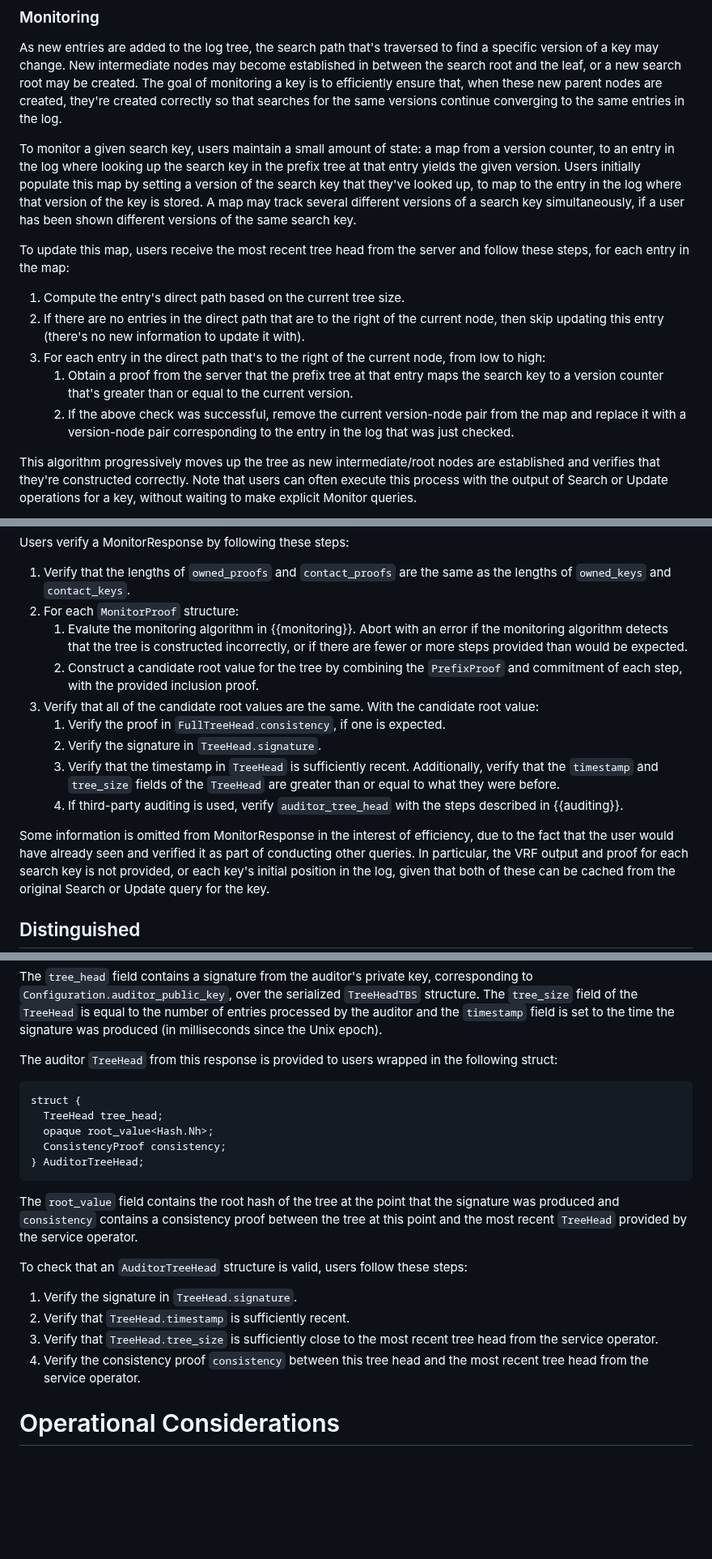
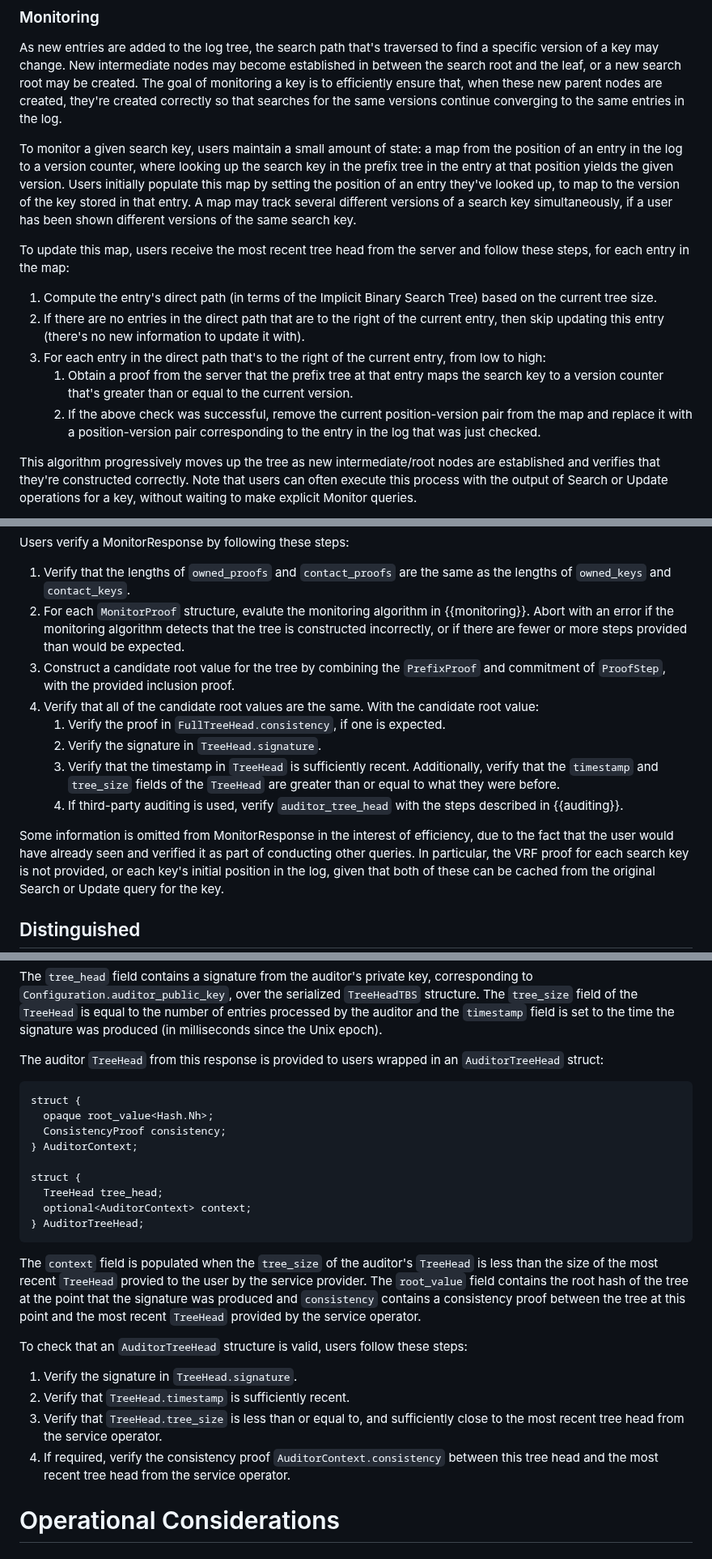
Before and after one commit to Bren2010/draft-key-transparency, a Markdown page: draft-mcmillion-key-transparency.md, 3 parts joined by grey strips. Shown at 81% size. Rendered like a GitHub page; blank space fills up the shorter version.

Commit message:
Update to follow changes in implementation.

```diff
--- a/draft-mcmillion-key-transparency.md
+++ b/draft-mcmillion-key-transparency.md
@@ -498,28 +498,29 @@ nodes are created, they're created correctly so that searches for the same
 versions continue converging to the same entries in the log.
 
 To monitor a given search key, users maintain a small amount of state: a map
-from a version counter, to an entry in the log where looking up the search key
-in the prefix tree at that entry yields the given version. Users initially
-populate this map by setting a version of the search key that they've looked up,
-to map to the entry in the log where that version of the key is stored. A map
+from the position of an entry in the log to a version counter, where looking up
+the search key in the prefix tree in the entry at that position yields the given
+version. Users initially populate this map by setting the position of an entry
+they've looked up, to map to the version of the key stored in that entry. A map
 may track several different versions of a search key simultaneously, if a user
 has been shown different versions of the same search key.
 
 To update this map, users receive the most recent tree head from the server and
 follow these steps, for each entry in the map:
 
-1. Compute the entry's direct path based on the current tree size.
+1. Compute the entry's direct path (in terms of the Implicit Binary Search Tree)
+   based on the current tree size.
 2. If there are no entries in the direct path that are to the right of the
-   current node, then skip updating this entry (there's no new information to
+   current entry, then skip updating this entry (there's no new information to
    update it with).
-3. For each entry in the direct path that's to the right of the current node,
+3. For each entry in the direct path that's to the right of the current entry,
    from low to high:
    1. Obtain a proof from the server that the prefix tree at that entry maps the
       search key to a version counter that's greater than or equal to the
       current version.
-   2. If the above check was successful, remove the current version-node pair
-      from the map and replace it with a version-node pair corresponding to the
-      entry in the log that was just checked.
+   2. If the above check was successful, remove the current position-version pair
+      from the map and replace it with a position-version pair corresponding to
+      the entry in the log that was just checked.
 
 This algorithm progressively moves up the tree as new intermediate/root nodes
 are established and verifies that they're constructed correctly. Note that users
@@ -1159,14 +1151,14 @@ Users verify a MonitorResponse by following these steps:
 
 1. Verify that the lengths of `owned_proofs` and `contact_proofs` are the same
    as the lengths of `owned_keys` and `contact_keys`.
-2. For each `MonitorProof` structure:
-   1. Evalute the monitoring algorithm in {{monitoring}}. Abort with an error if
-      the monitoring algorithm detects that the tree is constructed incorrectly,
-      or if there are fewer or more steps provided than would be expected.
-   2. Construct a candidate root value for the tree by combining the
-      `PrefixProof` and commitment of each step, with the provided inclusion
-      proof.
-3. Verify that all of the candidate root values are the same. With the candidate
+2. For each `MonitorProof` structure, evalute the monitoring algorithm in
+   {{monitoring}}. Abort with an error if the monitoring algorithm detects that
+   the tree is constructed incorrectly, or if there are fewer or more steps
+   provided than would be expected.
+3. Construct a candidate root value for the tree by combining the
+   `PrefixProof` and commitment of `ProofStep`, with the provided inclusion
+   proof.
+4. Verify that all of the candidate root values are the same. With the candidate
    root value:
    1. Verify the proof in `FullTreeHead.consistency`, if one is expected.
    2. Verify the signature in `TreeHead.signature`.
@@ -1178,7 +1170,7 @@ Users verify a MonitorResponse by following these steps:
 
 Some information is omitted from MonitorResponse in the interest of efficiency,
 due to the fact that the user would have already seen and verified it as part of
-conducting other queries. In particular, the VRF output and proof for each
+conducting other queries. In particular, the VRF proof for each
 search key is not provided, or each key's initial position in the log, given
 that both of these can be cached from the original Search or Update query for
 the key.
@@ -1322,30 +1314,36 @@ corresponding to `Configuration.auditor_public_key`, over the serialized
 number of entries processed by the auditor and the `timestamp` field is set to
 the time the signature was produced (in milliseconds since the Unix epoch).
 
-The auditor `TreeHead` from this response is provided to users wrapped in the
-following struct:
-
-~~~ tls-presentation
-struct {
-  TreeHead tree_head;
+The auditor `TreeHead` from this response is provided to users wrapped in an
+`AuditorTreeHead` struct:
+
+~~~ tls-presentation
+struct {
   opaque root_value<Hash.Nh>;
   ConsistencyProof consistency;
+} AuditorContext;
+
+struct {
+  TreeHead tree_head;
+  optional<AuditorContext> context;
 } AuditorTreeHead;
 ~~~
 
-The `root_value` field contains the root hash of the tree at the point that the
-signature was produced and `consistency` contains a consistency proof between
-the tree at this point and the most recent `TreeHead` provided by the service
-operator.
+The `context` field is populated when the `tree_size` of the auditor's
+`TreeHead` is less than the size of the most recent `TreeHead` provied to the
+user by the service provider. The `root_value` field contains the root hash of
+the tree at the point that the signature was produced and `consistency` contains
+a consistency proof between the tree at this point and the most recent
+`TreeHead` provided by the service operator.
 
 To check that an `AuditorTreeHead` structure is valid, users follow these steps:
 
 1. Verify the signature in `TreeHead.signature`.
 2. Verify that `TreeHead.timestamp` is sufficiently recent.
-3. Verify that `TreeHead.tree_size` is sufficiently close to the most recent
-   tree head from the service operator.
-4. Verify the consistency proof `consistency` between this tree head and the
-   most recent tree head from the service operator.
+3. Verify that `TreeHead.tree_size` is less than or equal to, and sufficiently
+   close to the most recent tree head from the service operator.
+4. If required, verify the consistency proof `AuditorContext.consistency`
+   between this tree head and the most recent tree head from the service operator.
 
 
 <!-- # Owner Signing
```
Also changed, not shown: other parts of draft-mcmillion-key-transparency.md (+19 -28 lines).
